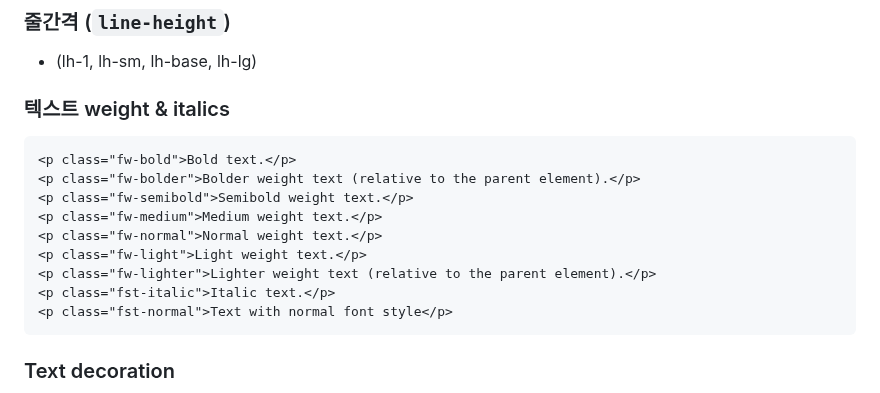
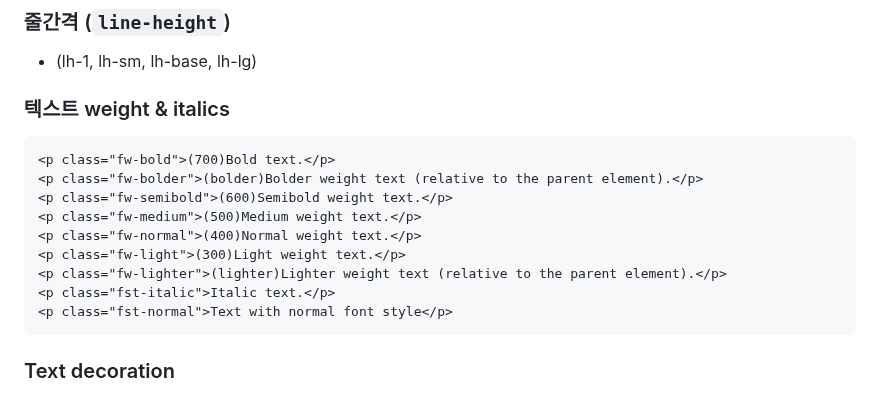
Before and after one commit to Gdj/api_doc, a Markdown page: bootstrap-v5-doc.md, the part around the change. GitHub-like rendering.

Commit message:
bootstrap-v5-doc

````diff
--- a/bootstrap-v5-doc.md
+++ b/bootstrap-v5-doc.md
@@ -368,13 +368,13 @@
 
   ### 텍스트 weight & italics
   ``` html
-  <p class="fw-bold">Bold text.</p>
-  <p class="fw-bolder">Bolder weight text (relative to the parent element).</p>
-  <p class="fw-semibold">Semibold weight text.</p>
-  <p class="fw-medium">Medium weight text.</p>
-  <p class="fw-normal">Normal weight text.</p>
-  <p class="fw-light">Light weight text.</p>
-  <p class="fw-lighter">Lighter weight text (relative to the parent element).</p>
+  <p class="fw-bold">(700)Bold text.</p>
+  <p class="fw-bolder">(bolder)Bolder weight text (relative to the parent element).</p>
+  <p class="fw-semibold">(600)Semibold weight text.</p>
+  <p class="fw-medium">(500)Medium weight text.</p>
+  <p class="fw-normal">(400)Normal weight text.</p>
+  <p class="fw-light">(300)Light weight text.</p>
+  <p class="fw-lighter">(lighter)Lighter weight text (relative to the parent element).</p>
   <p class="fst-italic">Italic text.</p>
   <p class="fst-normal">Text with normal font style</p>
   ```
````
Also changed, not shown: bootstrap-v5_velzon-doc.md (+7 -3 lines).
